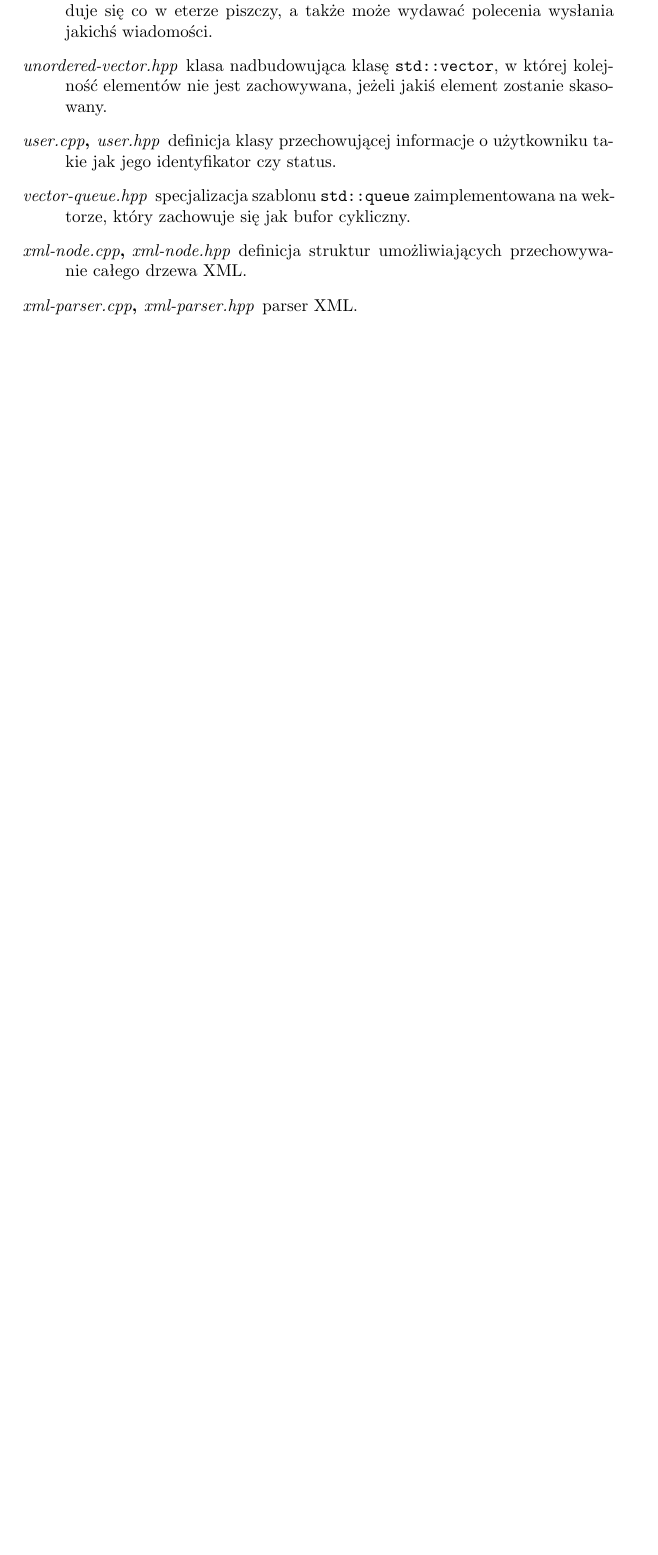
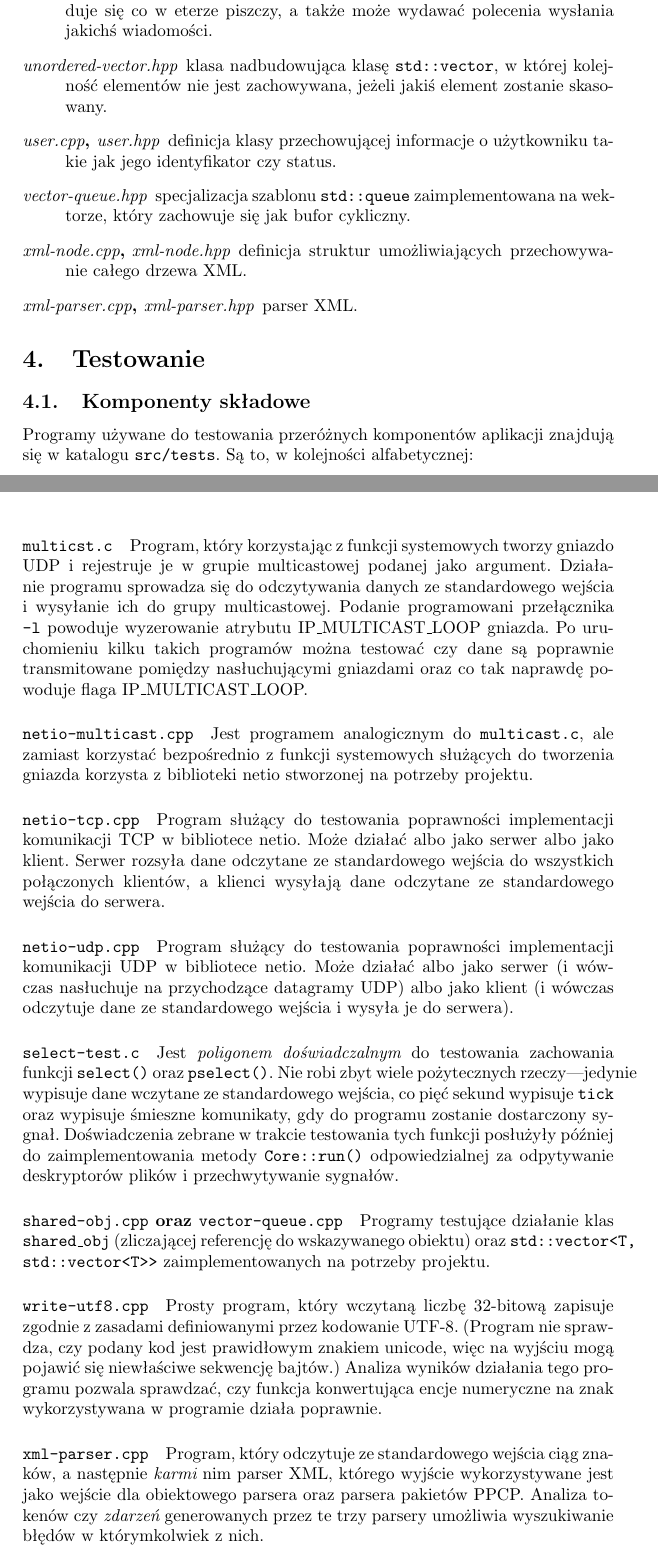
Before and after one commit to mina86/p2p-chat, a LaTeX document (doc/tex/ppc.tex): part of page 5 of 5 before the commit and two parts of pages 5 and 6 of 7 after it, the two joined at a grey line, cut so that both start at the same text, the shorter picture padded with empty space. Compiled offline with pdfLaTeX; the source files are stored in an older character set and shown here as Unicode.

Commit message:
+ section about testing added

```diff
--- a/doc/tex/ppc.tex
+++ b/doc/tex/ppc.tex
@@ -380,3 +381,79 @@ Oto opis poszczególnych plików ¼ród³owych programu:
 \end{description}
 
 
+\section{Testowanie}
+
+
+\subsection{Komponenty składowe}
+
+Programy używane do~testowania przeróżnych komponentów aplikacji
+znajdują się w~katalogu {\tt src/tests}.  Są to, w~kolejności
+alfabetycznej:
+
+\paragraph{\tt multicst.c}
+
+Program, który korzystając z~funkcji systemowych tworzy gniazdo UDP
+i~rejestruje je~w~grupie multicastowej podanej jako argument.
+Działanie programu sprowadza się do~odczytywania danych
+ze~standardowego wejścia i~wysyłanie ich do~grupy multicastowej.
+Podanie programowani przełącznika {\tt -l} powoduje wyzerowanie
+atrybutu IP\_MULTICAST\_LOOP gniazda.  Po~uruchomieniu kilku takich
+programów można testować czy dane są poprawnie transmitowane pomiędzy
+nasłuchującymi gniazdami oraz co~tak naprawdę powoduje flaga
+IP\_MULTICAST\_LOOP.
+
+\paragraph{\tt netio-multicast.cpp}
+
+Jest programem analogicznym do~{\tt multicast.c}, ale zamiast
+korzystać bezpośrednio z~funkcji systemowych służących do~tworzenia
+gniazda korzysta z~biblioteki netio stworzonej na~potrzeby projektu.
+
+\paragraph{\tt netio-tcp.cpp}
+
+Program służący do~testowania poprawności implementacji komunikacji TCP
+w~bibliotece netio.  Może działać albo jako serwer albo jako klient.
+Serwer rozsyła dane odczytane ze~standardowego wejścia do~wszystkich
+połączonych klientów, a~klienci wysyłają dane odczytane
+ze~standardowego wejścia do~serwera.
+
+\paragraph{\tt netio-udp.cpp}
+
+Program służący do~testowania poprawności implementacji komunikacji
+UDP w~bibliotece netio.  Może działać albo jako serwer (i wówczas
+nasłuchuje na~przychodzące datagramy UDP) albo jako klient (i wówczas
+odczytuje dane ze~standardowego wejścia i~wysyła je~do~serwera).
+
+\paragraph{\tt select-test.c}
+
+Jest {\it poligonem doświadczalnym} do~testowania zachowania funkcji
+{\tt select()} oraz {\tt pselect()}.  Nie robi zbyt wiele
+pożytecznych rzeczy---jedynie wypisuje dane wczytane ze~standardowego
+wejścia, co~pięć sekund wypisuje {\tt tick} oraz wypisuje śmieszne
+komunikaty, gdy do~programu zostanie dostarczony sygnał.
+Doświadczenia zebrane w~trakcie testowania tych funkcji posłużyły
+później do~zaimplementowania metody {\tt Core::run()} odpowiedzialnej
+za~odpytywanie deskryptorów plików i~przechwytywanie sygnałów.
+
+\paragraph{{\tt shared-obj.cpp} oraz {\tt vector-queue.cpp}}
+
+Programy testujące działanie klas {\tt shared\_obj} (zliczającej
+referencję do~wskazywanego obiektu) oraz {\tt std::vector<T,
+  std::vector<T>>} zaimplementowanych na~potrzeby projektu.
+
+\paragraph{\tt write-utf8.cpp}
+
+Prosty program, który wczytaną liczbę 32-bitową zapisuje zgodnie
+z~zasadami definiowanymi przez kodowanie UTF-8.  (Program nie
+sprawdza, czy podany kod jest prawidłowym znakiem unicode, więc na
+wyjściu mogą pojawić się niewłaściwe sekwencję bajtów.)  Analiza
+wyników działania tego programu pozwala sprawdzać, czy funkcja
+konwertująca encje numeryczne na znak wykorzystywana w~programie
+działa poprawnie.
+
+\paragraph{\tt xml-parser.cpp}
+
+Program, który odczytuje ze standardowego wejścia ciąg znaków,
+a~następnie {\it karmi} nim parser XML, którego wyjście wykorzystywane
+jest jako wejście dla obiektowego parsera oraz parsera pakietów PPCP.
+Analiza tokenów czy {\it zdarzeń} generowanych przez te trzy parsery
+umożliwia wyszukiwanie błędów w~którymkolwiek z~nich.
```
Also changed, not shown: doc/tex/ppc.tex (19 more changed lines).
